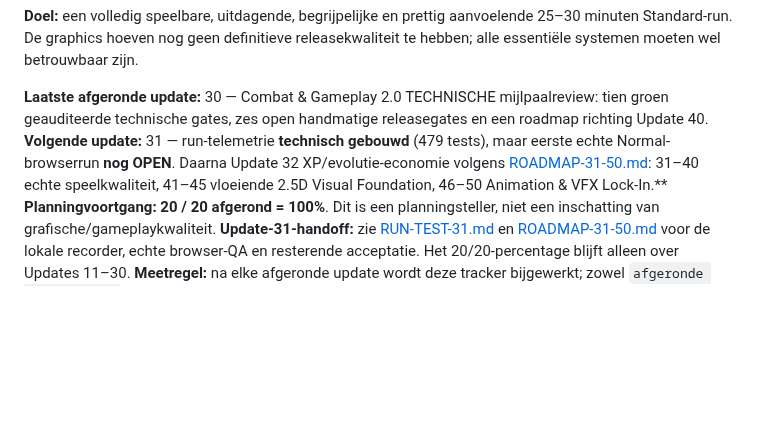
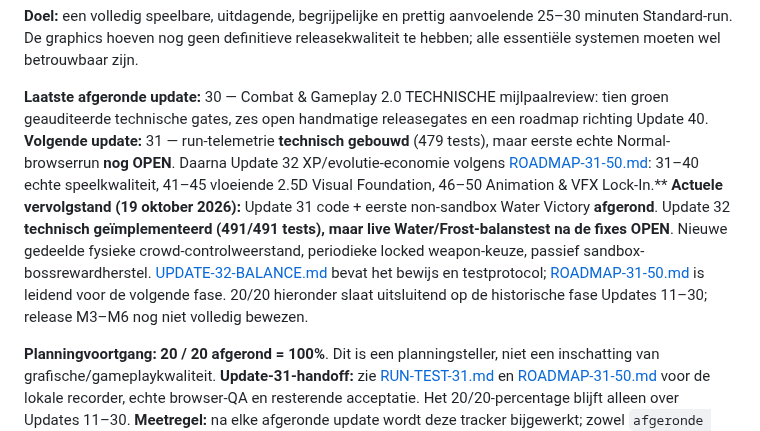
Before and after one commit to leogordijn1-max/UltiemSpel, a Markdown page: MILESTONE-30.md, the part around the change. Drawn GitHub-style; blank space fills up the shorter version.

Commit message:
docs: add Update 32 technical handoff and leave honest live Water/Frost retest gate

```diff
--- a/MILESTONE-30.md
+++ b/MILESTONE-30.md
@@ -6,6 +6,8 @@
 
 **Laatste afgeronde update:** 30 — Combat & Gameplay 2.0 TECHNISCHE mijlpaalreview: tien groen geauditeerde technische gates, zes open handmatige releasegates en een roadmap richting Update 40.
 **Volgende update:** 31 — run-telemetrie **technisch gebouwd** (479 tests), maar eerste echte Normal-browserrun **nog OPEN**. Daarna Update 32 XP/evolutie-economie volgens [ROADMAP-31-50.md](ROADMAP-31-50.md): 31–40 echte speelkwaliteit, 41–45 vloeiende 2.5D Visual Foundation, 46–50 Animation & VFX Lock-In.**
+**Actuele vervolgstand (19 oktober 2026):** Update 31 code + eerste non-sandbox Water Victory **afgerond**. Update 32 **technisch geïmplementeerd (491/491 tests), maar live Water/Frost-balanstest na de fixes OPEN**. Nieuwe gedeelde fysieke crowd-controlweerstand, periodieke locked weapon-keuze, passief sandbox-bossrewardherstel. [UPDATE-32-BALANCE.md](UPDATE-32-BALANCE.md) bevat het bewijs en testprotocol; [ROADMAP-31-50.md](ROADMAP-31-50.md) is leidend voor de volgende fase. 20/20 hieronder slaat uitsluitend op de historische fase Updates 11–30; release M3–M6 nog niet volledig bewezen.
+
 **Planningvoortgang:** **20 / 20 afgerond = 100%**. Dit is een planningsteller, niet een inschatting van grafische/gameplaykwaliteit.
 **Update-31-handoff:** zie [RUN-TEST-31.md](RUN-TEST-31.md) en [ROADMAP-31-50.md](ROADMAP-31-50.md) voor de lokale recorder, echte browser-QA en resterende acceptatie. Het 20/20-percentage blijft alleen over Updates 11–30.
 **Meetregel:** na elke afgeronde update wordt deze tracker bijgewerkt; zowel `afgeronde updates / 20` als de inhoudelijke kwaliteitschecks worden gerapporteerd. Update-nummer is geen kwaliteitspercentage.
```
